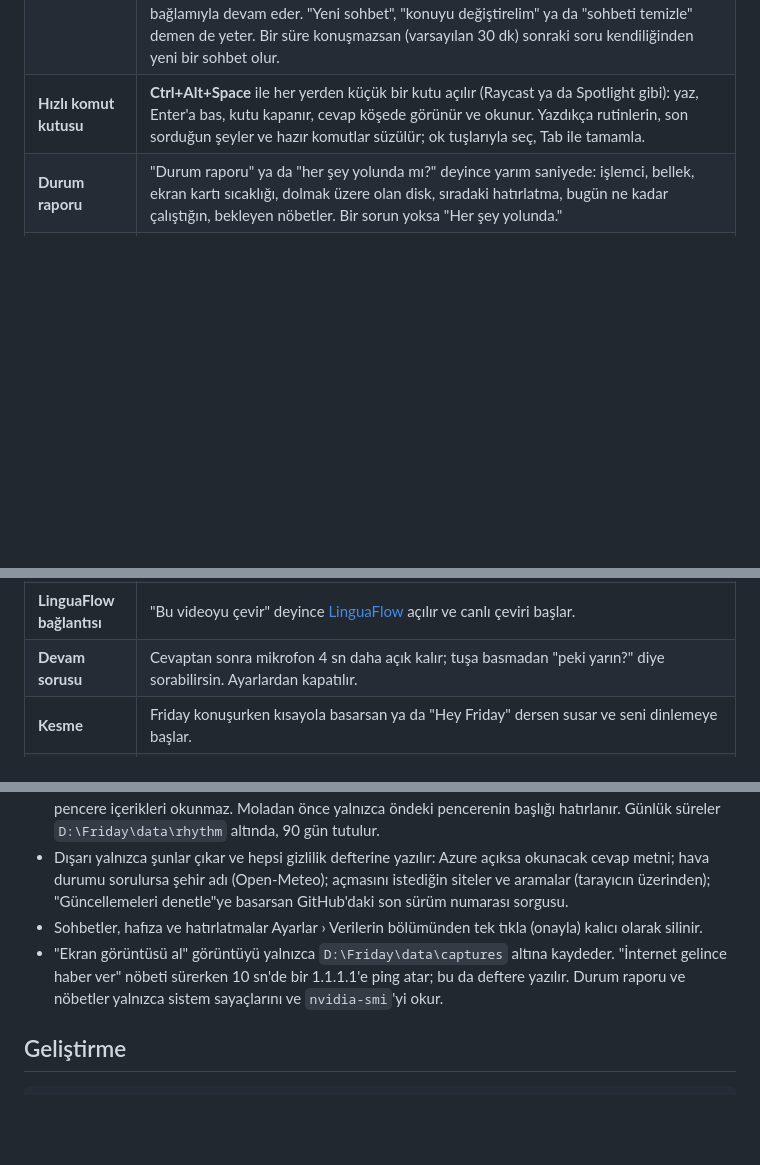
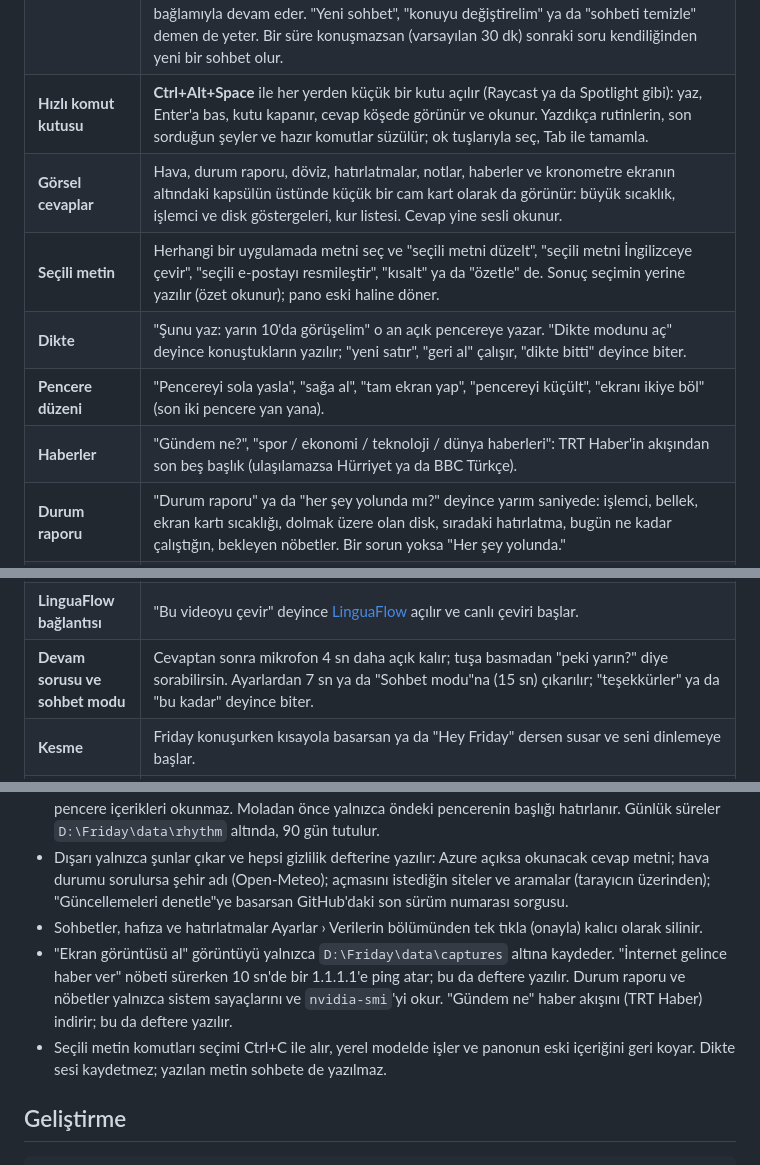
Before and after one commit to kursatcnk/Friday, a Markdown page: README.md, 3 parts joined by grey strips. GitHub-like rendering; blank space fills up the shorter version.

```diff
--- a/README.md
+++ b/README.md
@@ -11,6 +11,11 @@ Friday, Windows için Türkçe konuşan kişisel bir sesli asistan. **"Hey Frida
 | **"Hey Friday"** | Elin klavyede değilken seslenmen yeterli. Model Friday için bu bilgisayarda eğitildi ve işlemcide çalışır; ses kaydedilmez. Türkçe aksanla ("Hey Fraydey") da tanır. Ayarlardan kapatılır. |
 | **Sohbetler** | Her konuşma ayrı bir sohbet olarak saklanır; başlığı ilk sorudan kendiliğinden çıkar. Sol listede Bugün, Dün, Bu hafta diye gruplanır; sabitle, yeniden adlandır, Markdown olarak kaydet ya da sil. Bütün sohbetlerde arama yapılır ("istanbul" yazınca "İstanbul" geçenler de bulunur). Eski bir sohbeti açıp kaldığı yerden sürdürebilirsin; Friday o sohbetin bağlamıyla devam eder. "Yeni sohbet", "konuyu değiştirelim" ya da "sohbeti temizle" demen de yeter. Bir süre konuşmazsan (varsayılan 30 dk) sonraki soru kendiliğinden yeni bir sohbet olur. |
 | **Hızlı komut kutusu** | **Ctrl+Alt+Space** ile her yerden küçük bir kutu açılır (Raycast ya da Spotlight gibi): yaz, Enter'a bas, kutu kapanır, cevap köşede görünür ve okunur. Yazdıkça rutinlerin, son sorduğun şeyler ve hazır komutlar süzülür; ok tuşlarıyla seç, Tab ile tamamla. |
+| **Görsel cevaplar** | Hava, durum raporu, döviz, hatırlatmalar, notlar, haberler ve kronometre ekranın altındaki kapsülün üstünde küçük bir cam kart olarak da görünür: büyük sıcaklık, işlemci ve disk göstergeleri, kur listesi. Cevap yine sesli okunur. |
+| **Seçili metin** | Herhangi bir uygulamada metni seç ve "seçili metni düzelt", "seçili metni İngilizceye çevir", "seçili e-postayı resmileştir", "kısalt" ya da "özetle" de. Sonuç seçimin yerine yazılır (özet okunur); pano eski haline döner. |
+| **Dikte** | "Şunu yaz: yarın 10'da görüşelim" o an açık pencereye yazar. "Dikte modunu aç" deyince konuştukların yazılır; "yeni satır", "geri al" çalışır, "dikte bitti" deyince biter. |
+| **Pencere düzeni** | "Pencereyi sola yasla", "sağa al", "tam ekran yap", "pencereyi küçült", "ekranı ikiye böl" (son iki pencere yan yana). |
+| **Haberler** | "Gündem ne?", "spor / ekonomi / teknoloji / dünya haberleri": TRT Haber'in akışından son beş başlık (ulaşılamazsa Hürriyet ya da BBC Türkçe). |
 | **Durum raporu** | "Durum raporu" ya da "her şey yolunda mı?" deyince yarım saniyede: işlemci, bellek, ekran kartı sıcaklığı, dolmak üzere olan disk, sıradaki hatırlatma, bugün ne kadar çalıştığın, bekleyen nöbetler. Bir sorun yoksa "Her şey yolunda." |
 | **Nöbetçiler** | "İndirme bitince haber ver", "render bitince haber ver" (işlemci ya da ekran kartı yoğun çalıştıktan sonra boşa çıkınca), "internet gelince söyle", "ekran kartı 85 dereceyi geçerse uyar". Friday o an konuşuyorsa haber kaybolmaz, sırası gelince söylenir. "Neyi bekliyorsun?", "nöbeti iptal et". |
 | **Bilgisayar kontrolü** | "Bilgisayarı kilitle", "uyku moduna al", "ekranı kapat", "masaüstünü göster", "karanlık moda geç", "ekran görüntüsü al", "30 dakika sonra bilgisayarı kapat" (en az 1 dakika sonraya kurulur), "kapatmayı iptal et". |
@@ -35,7 +40,7 @@ Friday, Windows için Türkçe konuşan kişisel bir sesli asistan. **"Hey Frida
 | **"Şu an ne çalıyor?"** | Spotify ya da tarayıcıdaki YouTube'da çalan şarkıyı Windows'tan okur; müziği durdurur ya da geçer. "Sesi yüzde 30 yap" ile sesi tam ayarlar. |
 | **"Bugün ne konuştuk?"** | Sohbetlerini bilgisayarında tutar ve özetler. "Geçen hafta kampanya hakkında ne konuşmuştuk?" diye sorarsan bütün sohbetlerde arar. |
 | **LinguaFlow bağlantısı** | "Bu videoyu çevir" deyince [LinguaFlow](https://github.com/kursatcnk/LinguaFlow) açılır ve canlı çeviri başlar. |
-| **Devam sorusu** | Cevaptan sonra mikrofon 4 sn daha açık kalır; tuşa basmadan "peki yarın?" diye sorabilirsin. Ayarlardan kapatılır. |
+| **Devam sorusu ve sohbet modu** | Cevaptan sonra mikrofon 4 sn daha açık kalır; tuşa basmadan "peki yarın?" diye sorabilirsin. Ayarlardan 7 sn ya da "Sohbet modu"na (15 sn) çıkarılır; "teşekkürler" ya da "bu kadar" deyince biter. |
 | **Kesme** | Friday konuşurken kısayola basarsan ya da "Hey Friday" dersen susar ve seni dinlemeye başlar. |
 | **Yazarak sorma** | Konuşamadığın yerde panelden yazabilirsin. |
 
@@ -235,7 +251,8 @@ Panelin **Ayarlar** bölümünden (kısayollar, Windows açılışında başlatm
 - Ritim koçu yalnızca Windows'un tuttuğu "son klavye/fare kullanımı" zamanını okur; tuşlar, ekran ve pencere içerikleri okunmaz. Moladan önce yalnızca öndeki pencerenin başlığı hatırlanır. Günlük süreler `D:\Friday\data\rhythm` altında, 90 gün tutulur.
 - Dışarı yalnızca şunlar çıkar ve hepsi gizlilik defterine yazılır: Azure açıksa okunacak cevap metni; hava durumu sorulursa şehir adı (Open-Meteo); açmasını istediğin siteler ve aramalar (tarayıcın üzerinden); "Güncellemeleri denetle"ye basarsan GitHub'daki son sürüm numarası sorgusu.
 - Sohbetler, hafıza ve hatırlatmalar Ayarlar › Verilerin bölümünden tek tıkla (onayla) kalıcı olarak silinir.
-- "Ekran görüntüsü al" görüntüyü yalnızca `D:\Friday\data\captures` altına kaydeder. "İnternet gelince haber ver" nöbeti sürerken 10 sn'de bir 1.1.1.1'e ping atar; bu da deftere yazılır. Durum raporu ve nöbetler yalnızca sistem sayaçlarını ve `nvidia-smi`'yi okur.
+- "Ekran görüntüsü al" görüntüyü yalnızca `D:\Friday\data\captures` altına kaydeder. "İnternet gelince haber ver" nöbeti sürerken 10 sn'de bir 1.1.1.1'e ping atar; bu da deftere yazılır. Durum raporu ve nöbetler yalnızca sistem sayaçlarını ve `nvidia-smi`'yi okur. "Gündem ne" haber akışını (TRT Haber) indirir; bu da deftere yazılır.
+- Seçili metin komutları seçimi Ctrl+C ile alır, yerel modelde işler ve panonun eski içeriğini geri koyar. Dikte sesi kaydetmez; yazılan metin sohbete de yazılmaz.
 
 ## Geliştirme
 
```
Also changed, not shown: other parts of README.md (+13 -2 lines), docs/images/hud-card-status.png (added), docs/images/hud-card-weather.png (added), docs/images/panel-chat-empty.png, docs/images/panel-settings.png, docs/images/panel-today.png.
